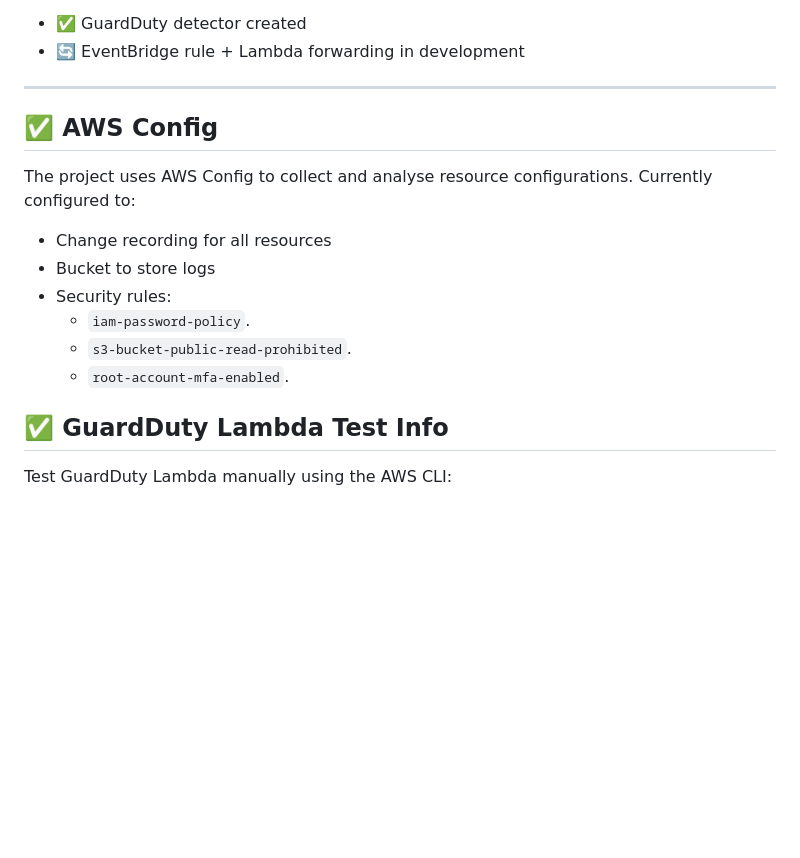
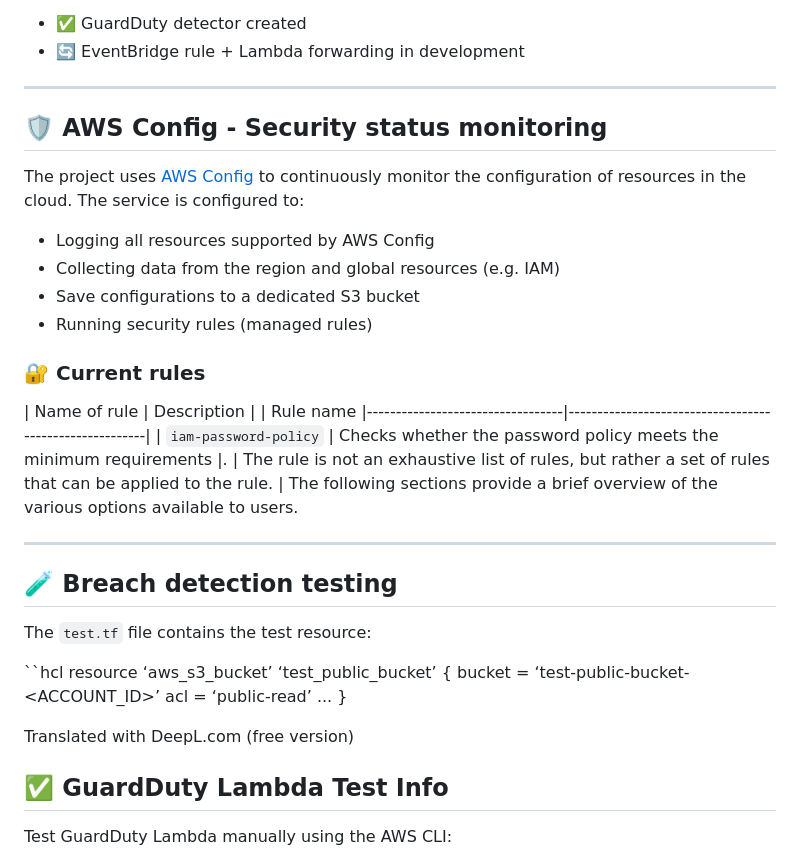
Before and after one commit to cloudcr0w/security-alerting-pipeline, a Markdown page: README.md, the part around the change. Rendered like a GitHub page; blank space fills up the shorter version.

Commit message:
updated README, added details about AWS Config

```diff
--- a/README.md
+++ b/README.md
@@ -85,17 +85,39 @@ Current progress:
 - 🔄 EventBridge rule + Lambda forwarding in development
 
 ---
-## ✅ AWS Config
 
-The project uses AWS Config to collect and analyse resource configurations. Currently configured to:
 
-- Change recording for all resources
-- Bucket to store logs
-- Security rules:
-  - `iam-password-policy`.
-  - `s3-bucket-public-read-prohibited`.
-  - `root-account-mfa-enabled`.
+## 🛡️ AWS Config - Security status monitoring
 
+The project uses [AWS Config](https://docs.aws.amazon.com/config/latest/developerguide/WhatIsConfig.html) to continuously monitor the configuration of resources in the cloud. The service is configured to:
+
+- Logging all resources supported by AWS Config
+- Collecting data from the region and global resources (e.g. IAM)
+- Save configurations to a dedicated S3 bucket
+- Running security rules (managed rules)
+
+### 🔐 Current rules
+
+| Name of rule | Description | | Rule name
+|----------------------------------|--------------------------------------------------------|
+| `iam-password-policy` | Checks whether the password policy meets the minimum requirements |.
+| The rule is not an exhaustive list of rules, but rather a set of rules that can be applied to the rule.
+| The following sections provide a brief overview of the various options available to users.
+
+---
+
+## 🧪 Breach detection testing
+
+The `test.tf` file contains the test resource:
+
+``hcl
+resource ‘aws_s3_bucket’ ‘test_public_bucket’ {
+  bucket = ‘test-public-bucket-<ACCOUNT_ID>’
+  acl = ‘public-read’
+  ...
+}
+
+Translated with DeepL.com (free version)
 
 ## ✅ GuardDuty Lambda Test Info
 
```
